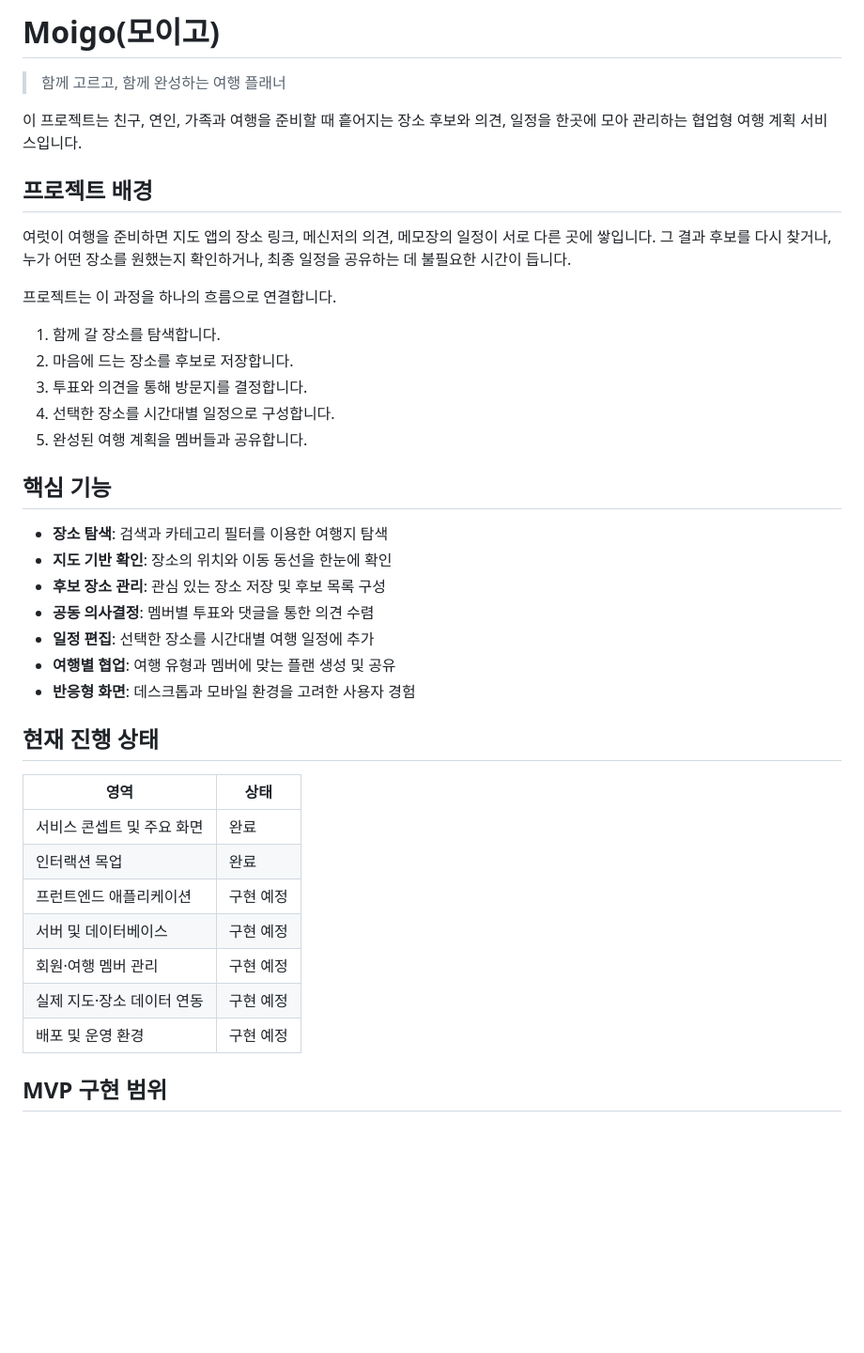
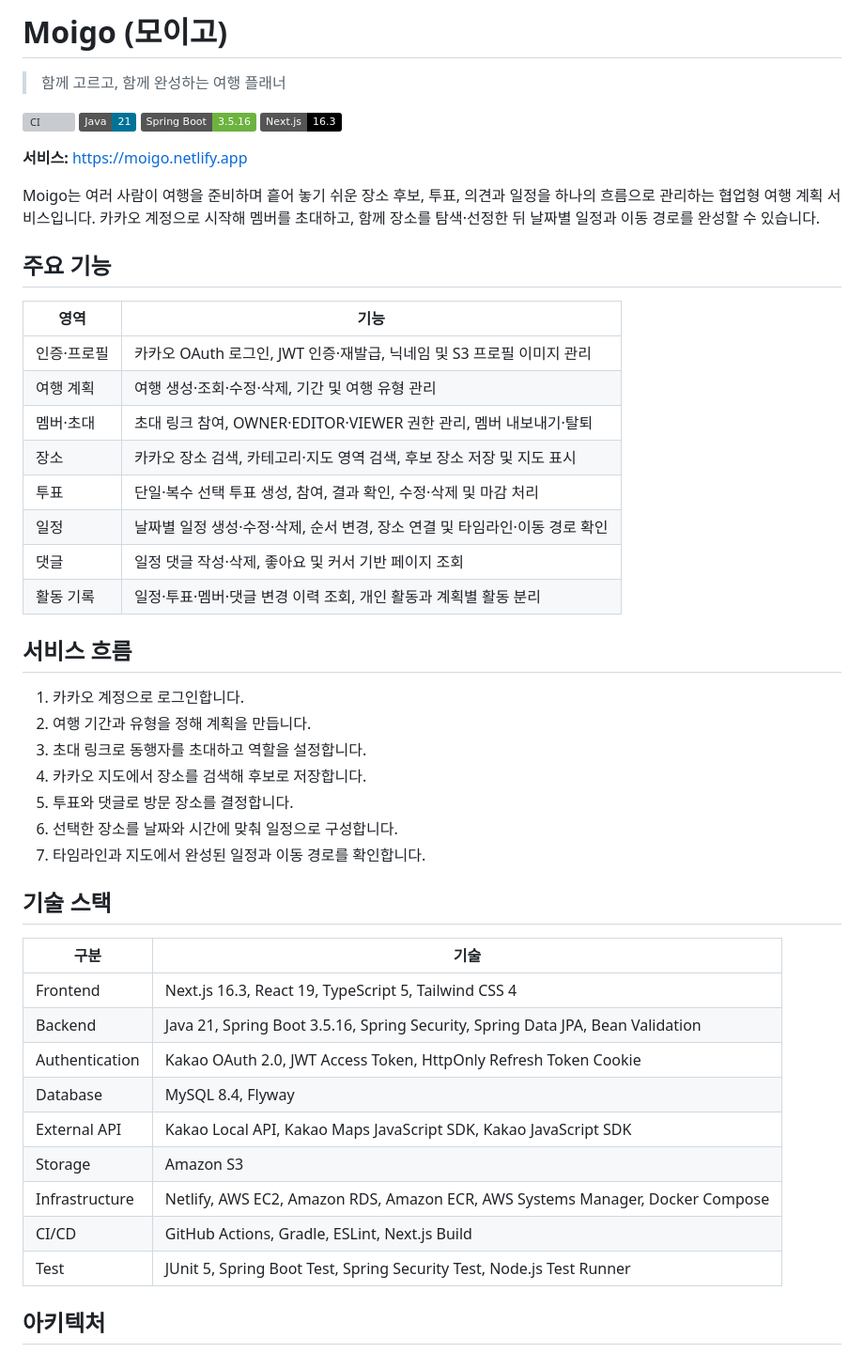
Before and after one commit to Groom-team2-project/Groom-Semi3-Project-Team2, a Markdown page: README.md, the part around one of its changes. Shown at 94% size. Rendered like a GitHub page; badges without logos; blank space fills up the shorter version; grey boxes are pictures that could not be loaded.

Commit message:
docs: 최종 프로젝트 README 갱신

```diff
--- a/README.md
+++ b/README.md
@@ -1,42 +1,52 @@
-# Moigo(모이고)
+# Moigo (모이고)
 
 > 함께 고르고, 함께 완성하는 여행 플래너
 
-이 프로젝트는 친구, 연인, 가족과 여행을 준비할 때 흩어지는 장소 후보와 의견, 일정을 한곳에 모아 관리하는 협업형 여행 계획 서비스입니다.
+[![CI](https://github.com/Groom-team2-project/Groom-Semi3-Project-Team2/actions/workflows/ci.yml/badge.svg?branch=main)](https://github.com/Groom-team2-project/Groom-Semi3-Project-Team2/actions/workflows/ci.yml)
+[![Java](https://img.shields.io/badge/Java-21-007396?logo=openjdk&logoColor=white)](https://openjdk.org/projects/jdk/21/)
+[![Spring Boot](https://img.shields.io/badge/Spring%20Boot-3.5.16-6DB33F?logo=springboot&logoColor=white)](https://spring.io/projects/spring-boot)
+[![Next.js](https://img.shields.io/badge/Next.js-16.3-000000?logo=nextdotjs&logoColor=white)](https://nextjs.org/)
 
-## 프로젝트 배경
+**서비스:** [https://moigo.netlify.app](https://moigo.netlify.app)
 
-여럿이 여행을 준비하면 지도 앱의 장소 링크, 메신저의 의견, 메모장의 일정이 서로 다른 곳에 쌓입니다. 그 결과 후보를 다시 찾거나, 누가 어떤 장소를 원했는지 확인하거나, 최종 일정을 공유하는 데 불필요한 시간이 듭니다.
+Moigo는 여러 사람이 여행을 준비하며 흩어 놓기 쉬운 장소 후보, 투표, 의견과 일정을 하나의 흐름으로 관리하는 협업형 여행 계획 서비스입니다. 카카오 계정으로 시작해 멤버를 초대하고, 함께 장소를 탐색·선정한 뒤 날짜별 일정과 이동 경로를 완성할 수 있습니다.
 
-프로젝트는 이 과정을 하나의 흐름으로 연결합니다.
+## 주요 기능
 
-1. 함께 갈 장소를 탐색합니다.
-2. 마음에 드는 장소를 후보로 저장합니다.
-3. 투표와 의견을 통해 방문지를 결정합니다.
-4. 선택한 장소를 시간대별 일정으로 구성합니다.
-5. 완성된 여행 계획을 멤버들과 공유합니다.
+| 영역 | 기능 |
+| --- | --- |
+| 인증·프로필 | 카카오 OAuth 로그인, JWT 인증·재발급, 닉네임 및 S3 프로필 이미지 관리 |
+| 여행 계획 | 여행 생성·조회·수정·삭제, 기간 및 여행 유형 관리 |
+| 멤버·초대 | 초대 링크 참여, OWNER·EDITOR·VIEWER 권한 관리, 멤버 내보내기·탈퇴 |
+| 장소 | 카카오 장소 검색, 카테고리·지도 영역 검색, 후보 장소 저장 및 지도 표시 |
+| 투표 | 단일·복수 선택 투표 생성, 참여, 결과 확인, 수정·삭제 및 마감 처리 |
+| 일정 | 날짜별 일정 생성·수정·삭제, 순서 변경, 장소 연결 및 타임라인·이동 경로 확인 |
+| 댓글 | 일정 댓글 작성·삭제, 좋아요 및 커서 기반 페이지 조회 |
+| 활동 기록 | 일정·투표·멤버·댓글 변경 이력 조회, 개인 활동과 계획별 활동 분리 |
 
-## 핵심 기능
+## 서비스 흐름
 
-- **장소 탐색**: 검색과 카테고리 필터를 이용한 여행지 탐색
-- **지도 기반 확인**: 장소의 위치와 이동 동선을 한눈에 확인
-- **후보 장소 관리**: 관심 있는 장소 저장 및 후보 목록 구성
-- **공동 의사결정**: 멤버별 투표와 댓글을 통한 의견 수렴
-- **일정 편집**: 선택한 장소를 시간대별 여행 일정에 추가
-- **여행별 협업**: 여행 유형과 멤버에 맞는 플랜 생성 및 공유
-- **반응형 화면**: 데스크톱과 모바일 환경을 고려한 사용자 경험
+1. 카카오 계정으로 로그인합니다.
+2. 여행 기간과 유형을 정해 계획을 만듭니다.
+3. 초대 링크로 동행자를 초대하고 역할을 설정합니다.
+4. 카카오 지도에서 장소를 검색해 후보로 저장합니다.
+5. 투표와 댓글로 방문 장소를 결정합니다.
+6. 선택한 장소를 날짜와 시간에 맞춰 일정으로 구성합니다.
+7. 타임라인과 지도에서 완성된 일정과 이동 경로를 확인합니다.
 
-## 현재 진행 상태
+## 기술 스택
 
-| 영역 | 상태 |
+| 구분 | 기술 |
 | --- | --- |
-| 서비스 콘셉트 및 주요 화면 | 완료 |
-| 인터랙션 목업 | 완료 |
-| 프런트엔드 애플리케이션 | 구현 예정 |
-| 서버 및 데이터베이스 | 구현 예정 |
-| 회원·여행 멤버 관리 | 구현 예정 |
-| 실제 지도·장소 데이터 연동 | 구현 예정 |
-| 배포 및 운영 환경 | 구현 예정 |
+| Frontend | Next.js 16.3, React 19, TypeScript 5, Tailwind CSS 4 |
+| Backend | Java 21, Spring Boot 3.5.16, Spring Security, Spring Data JPA, Bean Validation |
+| Authentication | Kakao OAuth 2.0, JWT Access Token, HttpOnly Refresh Token Cookie |
+| Database | MySQL 8.4, Flyway |
+| External API | Kakao Local API, Kakao Maps JavaScript SDK, Kakao JavaScript SDK |
+| Storage | Amazon S3 |
+| Infrastructure | Netlify, AWS EC2, Amazon RDS, Amazon ECR, AWS Systems Manager, Docker Compose |
+| CI/CD | GitHub Actions, Gradle, ESLint, Next.js Build |
+| Test | JUnit 5, Spring Boot Test, Spring Security Test, Node.js Test Runner |
 
-## MVP 구현 범위
+## 아키텍처
 
```
Also changed, not shown: other parts of README.md (+133 -200 lines).
